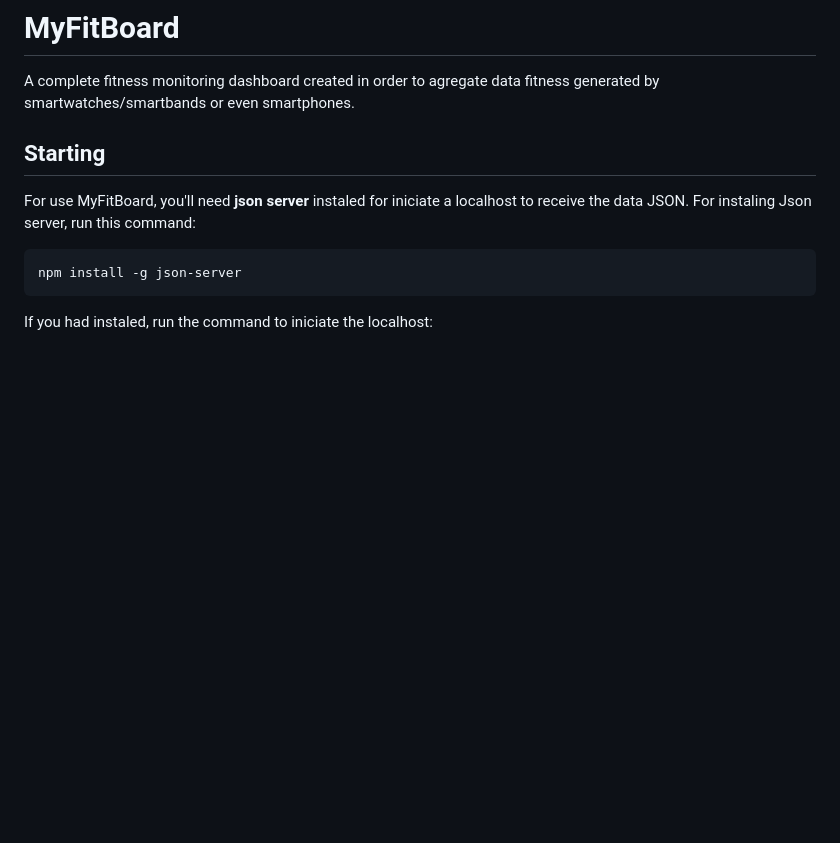
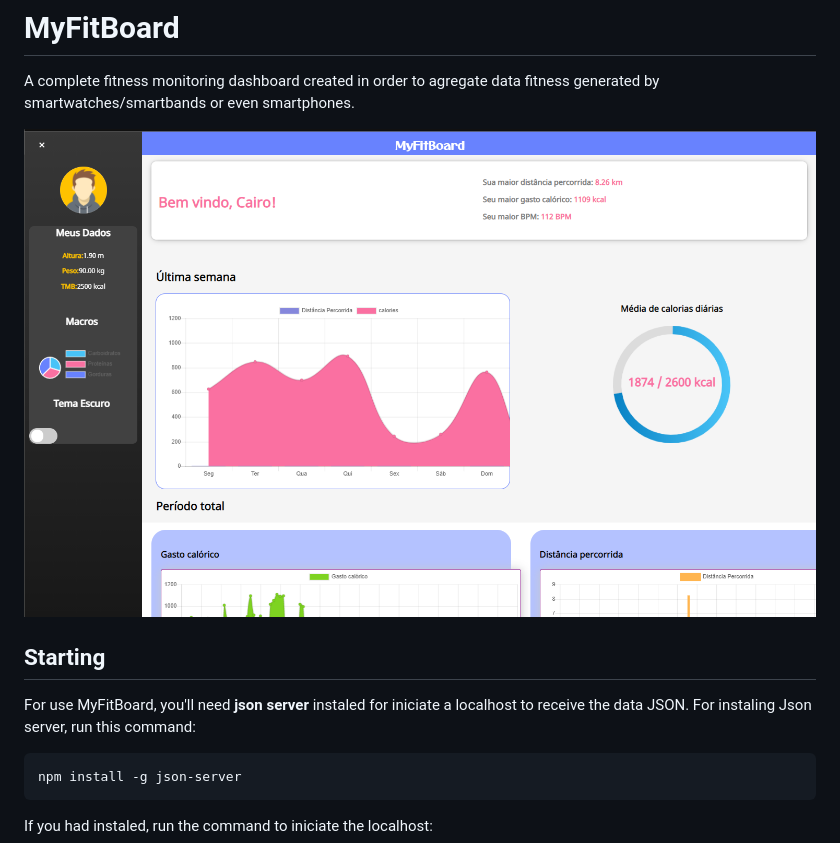
Before and after one commit to cairoaraujo/MyFitBoard, a Markdown page: README.md, the part around the change. GitHub-like rendering; pictures changed too: MFBprintscreen.png (added); blank space fills up the shorter version.

Commit message:
fixing readme and another files

```diff
--- a/README.md
+++ b/README.md
@@ -1,5 +1,7 @@
 # MyFitBoard
 A complete fitness monitoring dashboard created in order to agregate data fitness generated by smartwatches/smartbands or even smartphones.
+
+![alt text](MFBprintscreen.png)
 
 ## Starting
 For use MyFitBoard, you'll need **json server** instaled for iniciate a localhost to receive the data JSON. For instaling Json server, run this command:
```
Also changed, not shown: 14 other files.
